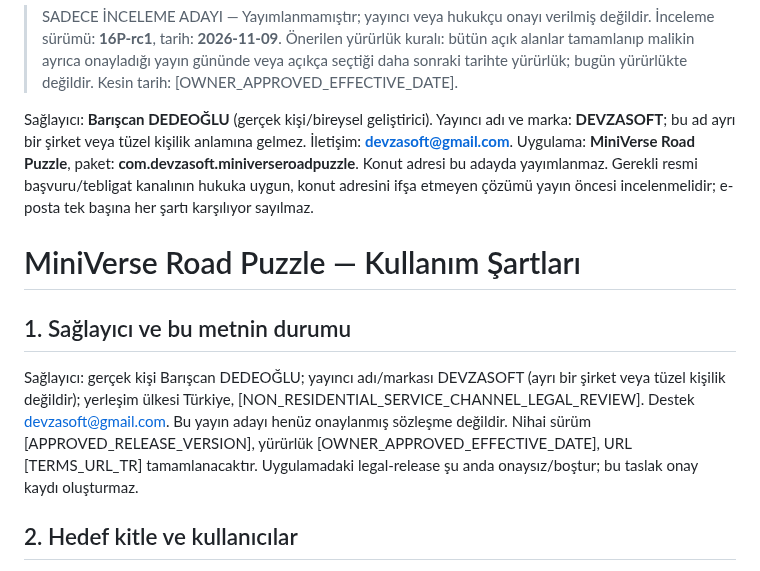
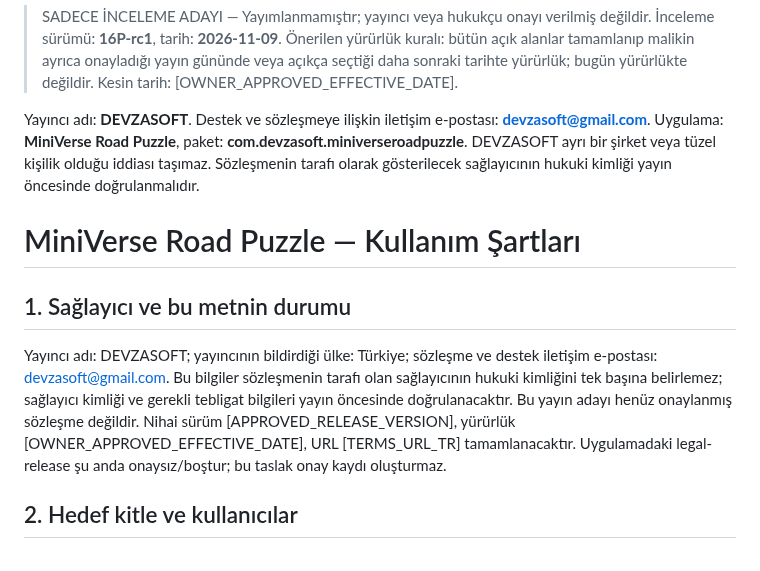
Before and after one commit to DevzaSoft/miniverse-privacy, a Markdown page: review-candidates/16P-rc1/terms-tr.md, the part around the change. GitHub-like rendering.

Commit message:
Set DEVZASOFT as publisher identity and contact email for privacy requests

```diff
--- a/review-candidates/16P-rc1/terms-tr.md
+++ b/review-candidates/16P-rc1/terms-tr.md
@@ -2,12 +2,12 @@
 
 > SADECE İNCELEME ADAYI — Yayımlanmamıştır; yayıncı veya hukukçu onayı verilmiş değildir. İnceleme sürümü: **16P-rc1**, tarih: **2026-11-09**. Önerilen yürürlük kuralı: bütün açık alanlar tamamlanıp malikin ayrıca onayladığı yayın gününde veya açıkça seçtiği daha sonraki tarihte yürürlük; bugün yürürlükte değildir. Kesin tarih: [OWNER_APPROVED_EFFECTIVE_DATE].
 
-Sağlayıcı: **Barışcan DEDEOĞLU** (gerçek kişi/bireysel geliştirici). Yayıncı adı ve marka: **DEVZASOFT**; bu ad ayrı bir şirket veya tüzel kişilik anlamına gelmez. İletişim: **devzasoft@gmail.com**. Uygulama: **MiniVerse Road Puzzle**, paket: **com.devzasoft.miniverseroadpuzzle**. Konut adresi bu adayda yayımlanmaz. Gerekli resmi başvuru/tebligat kanalının hukuka uygun, konut adresini ifşa etmeyen çözümü yayın öncesi incelenmelidir; e-posta tek başına her şartı karşılıyor sayılmaz.
+Yayıncı adı: **DEVZASOFT**. Destek ve sözleşmeye ilişkin iletişim e-postası: **devzasoft@gmail.com**. Uygulama: **MiniVerse Road Puzzle**, paket: **com.devzasoft.miniverseroadpuzzle**. DEVZASOFT ayrı bir şirket veya tüzel kişilik olduğu iddiası taşımaz. Sözleşmenin tarafı olarak gösterilecek sağlayıcının hukuki kimliği yayın öncesinde doğrulanmalıdır.
 
 # MiniVerse Road Puzzle — Kullanım Şartları
 
 ## 1. Sağlayıcı ve bu metnin durumu
-Sağlayıcı: gerçek kişi Barışcan DEDEOĞLU; yayıncı adı/markası DEVZASOFT (ayrı bir şirket veya tüzel kişilik değildir); yerleşim ülkesi Türkiye,  [NON_RESIDENTIAL_SERVICE_CHANNEL_LEGAL_REVIEW]. Destek devzasoft@gmail.com. Bu yayın adayı henüz onaylanmış sözleşme değildir. Nihai sürüm [APPROVED_RELEASE_VERSION], yürürlük [OWNER_APPROVED_EFFECTIVE_DATE], URL [TERMS_URL_TR] tamamlanacaktır. Uygulamadaki legal-release şu anda onaysız/boştur; bu taslak onay kaydı oluşturmaz.
+Yayıncı adı: DEVZASOFT; yayıncının bildirdiği ülke: Türkiye; sözleşme ve destek iletişim e-postası: devzasoft@gmail.com. Bu bilgiler sözleşmenin tarafı olan sağlayıcının hukuki kimliğini tek başına belirlemez; sağlayıcı kimliği ve gerekli tebligat bilgileri yayın öncesinde doğrulanacaktır. Bu yayın adayı henüz onaylanmış sözleşme değildir. Nihai sürüm [APPROVED_RELEASE_VERSION], yürürlük [OWNER_APPROVED_EFFECTIVE_DATE], URL [TERMS_URL_TR] tamamlanacaktır. Uygulamadaki legal-release şu anda onaysız/boştur; bu taslak onay kaydı oluşturmaz.
 
 ## 2. Hedef kitle ve kullanıcılar
 MiniVerse Road Puzzle 16 yaş ve üzerindeki kullanıcılar için tasarlanmıştır; çocuklar hedef kitle değildir. Uygulama yaş veya doğum tarihi istemez ve kullanıcının 16 yaşında veya daha büyük olduğunu doğrulamaz. Hedef kitle açıklaması, 16 yaş altındaki kişilerin teknik olarak engellendiği anlamına gelmez. 16–17 yaşındaki kullanıcılar bazı ülkelerde reşit olmayabilir veya sözleşme/kişisel veri işlemleri bakımından ek kurallara tabi olabilir. Bu Şartlar, uygulanabilir zorunlu tüketici, çocuk/genç kullanıcı ve veri koruma haklarını ortadan kaldırmaz. Gerekli hukuki temsil veya ehliyet kuralları ilgili ülke hukukuna göre değerlendirilir; uygulama içindeki bir onay kutusu tek başına yaş, kimlik veya temsil yetkisi doğrulaması değildir.
```
